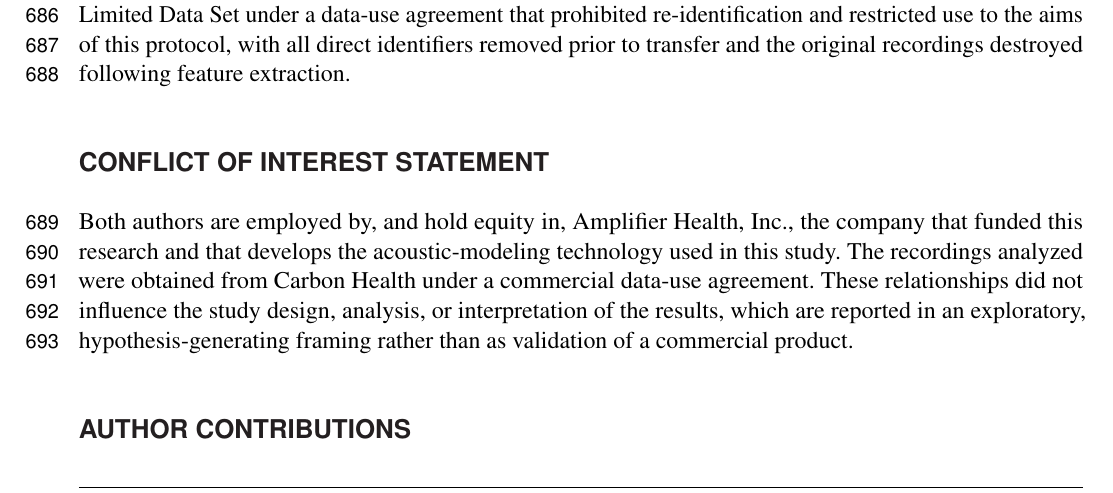
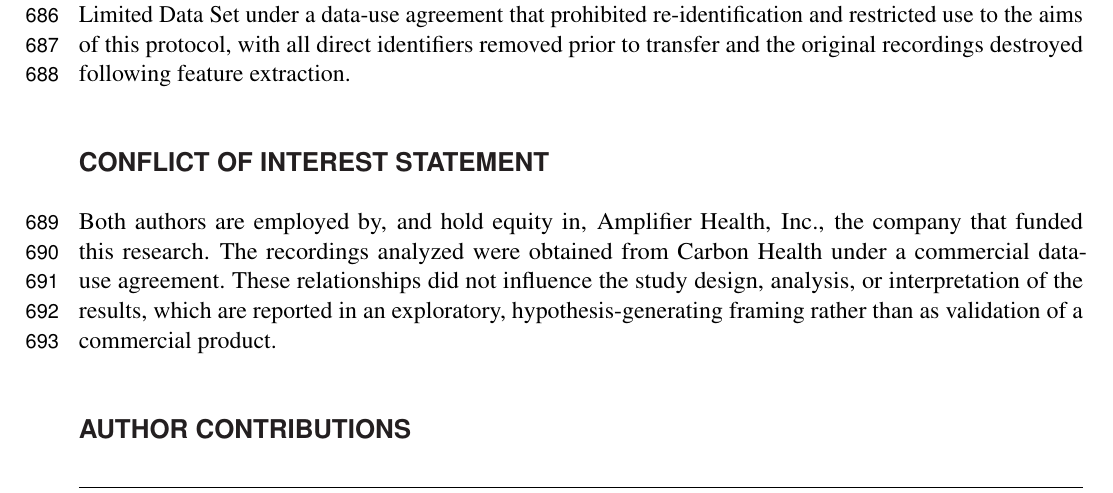
Before and after one commit to vjsravi/frontiers-2026-paper, a LaTeX document (frontiers.tex): part of page 17 of 24, cut so that both start at the same text. Compiled offline with pdfLaTeX.

Commit message:
trim COI: drop "develops the technology used in this study" claim
This study uses standard, well-known architectures and open-source
features/models/packages rather than Amplifier's proprietary technology,
so the disclosure now states only that the company funded the work
(authors employed by and hold equity in it). Carbon Health commercial
data-use agreement disclosure retained.

Co-Authored-By: Claude Opus 4.8 (1M context) <noreply@anthropic.com>

```diff
--- a/frontiers.tex
+++ b/frontiers.tex
@@ -361,7 +361,7 @@ This study was reviewed by Pearl IRB (Indianapolis, IN, USA) and determined to b
 \section*{Conflict of Interest Statement}
 %All financial, commercial or other relationships that might be perceived by the academic community as representing a potential conflict of interest must be disclosed. If no such relationship exists, authors will be asked to confirm the following statement:
 
-Both authors are employed by, and hold equity in, Amplifier Health, Inc., the company that funded this research and that develops the acoustic-modeling technology used in this study. The recordings analyzed were obtained from Carbon Health under a commercial data-use agreement. These relationships did not influence the study design, analysis, or interpretation of the results, which are reported in an exploratory, hypothesis-generating framing rather than as validation of a commercial product.
+Both authors are employed by, and hold equity in, Amplifier Health, Inc., the company that funded this research. The recordings analyzed were obtained from Carbon Health under a commercial data-use agreement. These relationships did not influence the study design, analysis, or interpretation of the results, which are reported in an exploratory, hypothesis-generating framing rather than as validation of a commercial product.
 
 \section*{Author Contributions}
 
```
